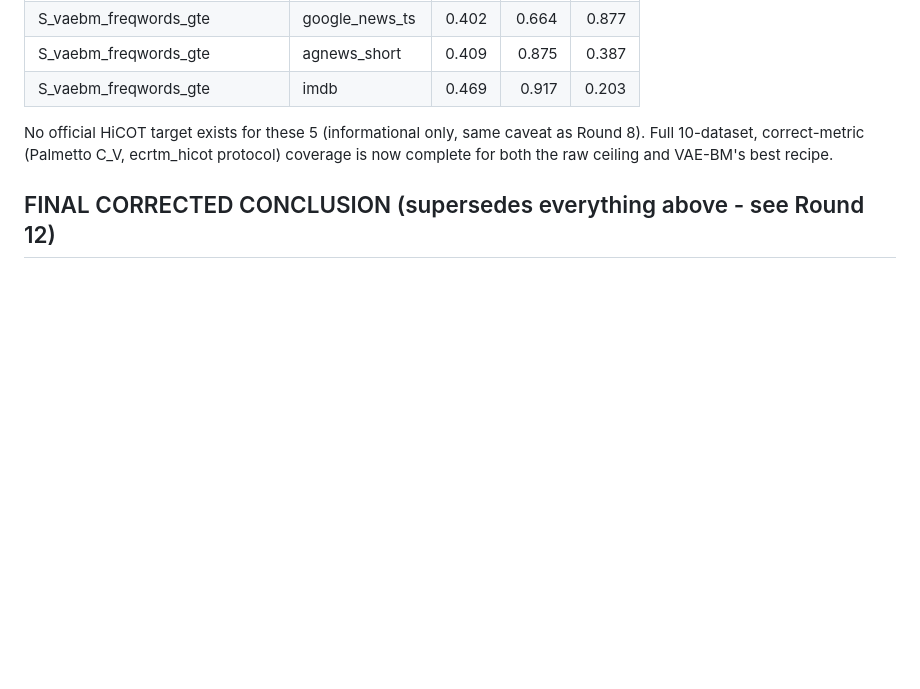
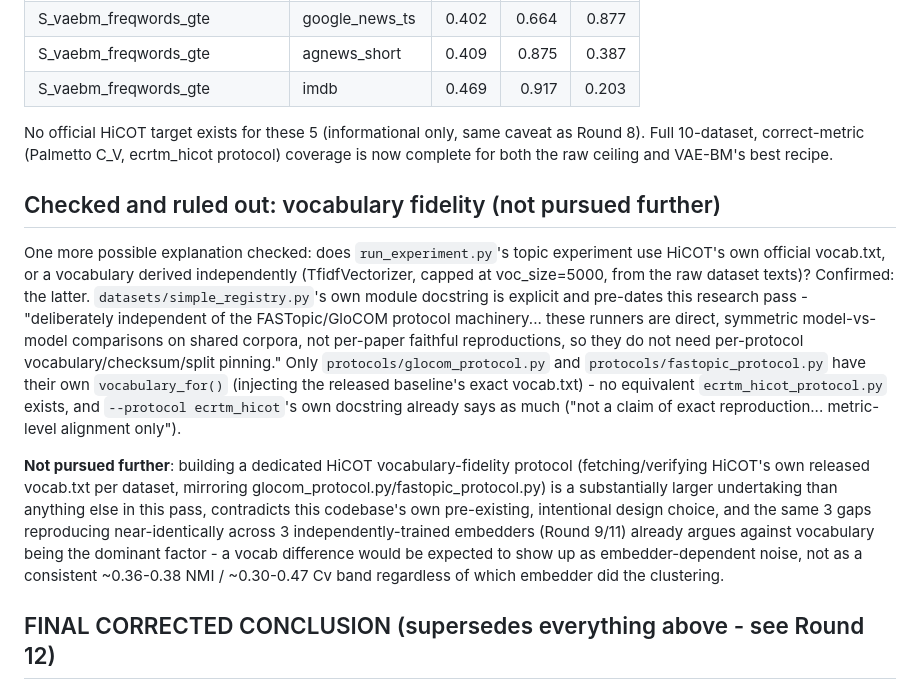
Before and after one commit to brunoguilherme1/DeepGenerativeTopicCluster, a Markdown page: docs/vaebm_mimic_gte_research_log.md, the part around the change. Rendered like a GitHub page; blank space fills up the shorter version.

Commit message:
Document vocabulary-fidelity check (ruled out, not pursued further)
Confirmed run_experiment.py's topic pipeline is deliberately independent
of per-paper vocab/checksum pinning (simple_registry.py's own pre-
existing docstring) - no ecrtm_hicot_protocol.py exists, unlike GloCOM/
FASTopic which do have official-vocab-fixing protocols. Not pursued:
substantially bigger undertaking than anything else in this pass,
contradicts the codebase's own intentional design, and the same gaps
reproducing across 3 independent embedders already argues against
vocabulary being the dominant factor.

🤖 Generated with Claude Code at The Home Depot

Co-Authored-By: Claude <noreply@anthropic.com>

```diff
--- a/docs/vaebm_mimic_gte_research_log.md
+++ b/docs/vaebm_mimic_gte_research_log.md
@@ -605,6 +605,34 @@ caveat as Round 8). Full 10-dataset, correct-metric (Palmetto C_V,
 ecrtm_hicot protocol) coverage is now complete for both the raw ceiling
 and VAE-BM's best recipe.
 
+## Checked and ruled out: vocabulary fidelity (not pursued further)
+
+One more possible explanation checked: does `run_experiment.py`'s topic
+experiment use HiCOT's own official vocab.txt, or a vocabulary derived
+independently (TfidfVectorizer, capped at voc_size=5000, from the raw
+dataset texts)? Confirmed: the latter. `datasets/simple_registry.py`'s
+own module docstring is explicit and pre-dates this research pass -
+"deliberately independent of the FASTopic/GloCOM protocol machinery...
+these runners are direct, symmetric model-vs-model comparisons on
+shared corpora, not per-paper faithful reproductions, so they do not
+need per-protocol vocabulary/checksum/split pinning." Only
+`protocols/glocom_protocol.py` and `protocols/fastopic_protocol.py`
+have their own `vocabulary_for()` (injecting the released baseline's
+exact vocab.txt) - no equivalent `ecrtm_hicot_protocol.py` exists, and
+`--protocol ecrtm_hicot`'s own docstring already says as much ("not a
+claim of exact reproduction... metric-level alignment only").
+
+**Not pursued further**: building a dedicated HiCOT vocabulary-fidelity
+protocol (fetching/verifying HiCOT's own released vocab.txt per dataset,
+mirroring glocom_protocol.py/fastopic_protocol.py) is a substantially
+larger undertaking than anything else in this pass, contradicts this
+codebase's own pre-existing, intentional design choice, and the same 3
+gaps reproducing near-identically across 3 independently-trained
+embedders (Round 9/11) already argues against vocabulary being the
+dominant factor - a vocab difference would be expected to show up as
+embedder-dependent noise, not as a consistent ~0.36-0.38 NMI / ~0.30-0.47
+Cv band regardless of which embedder did the clustering.
+
 ## FINAL CORRECTED CONCLUSION (supersedes everything above - see Round 12)
 
 Rounds 1-11 all used `--cv-method local` (gensim, local training
```
